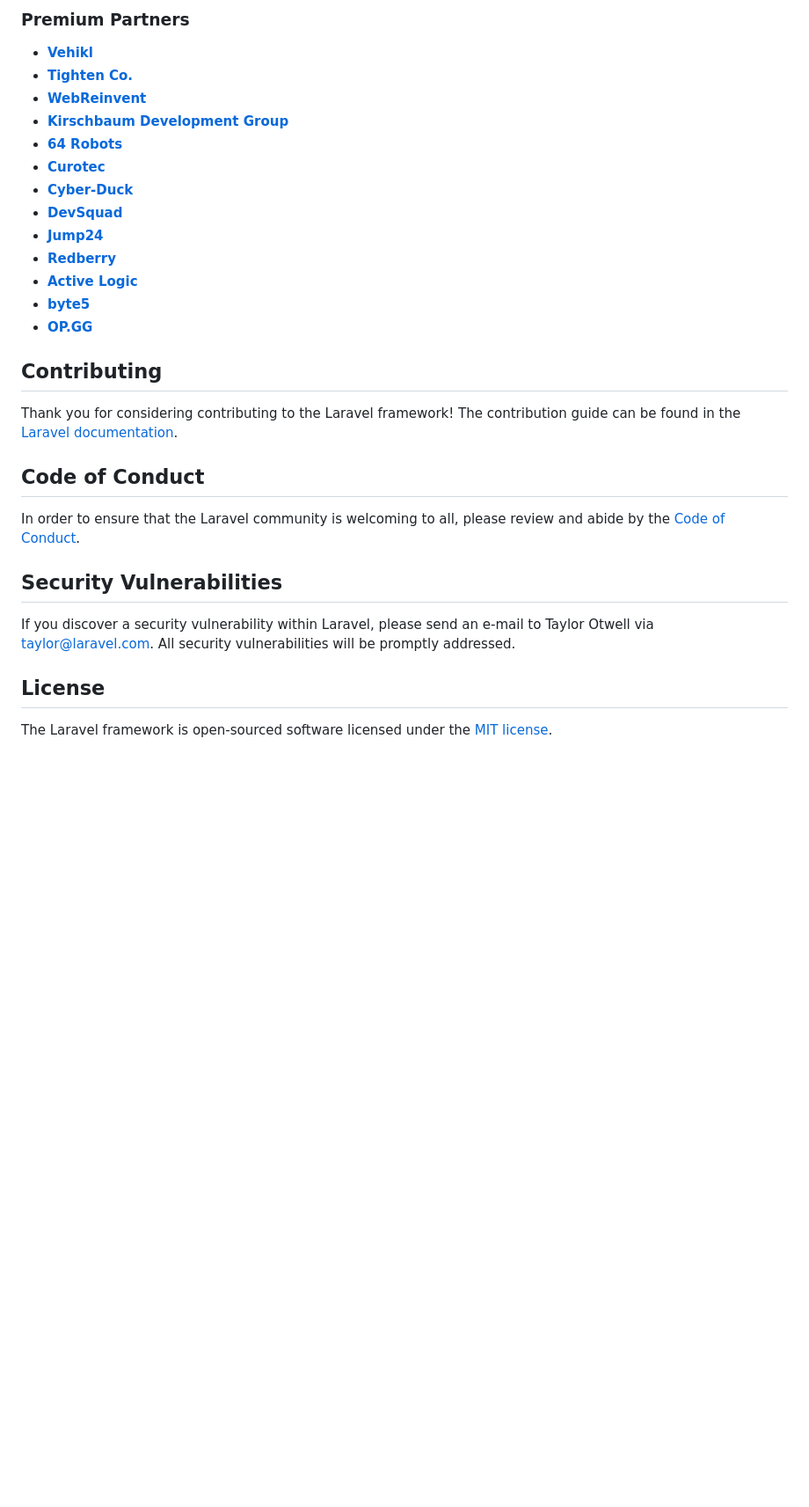
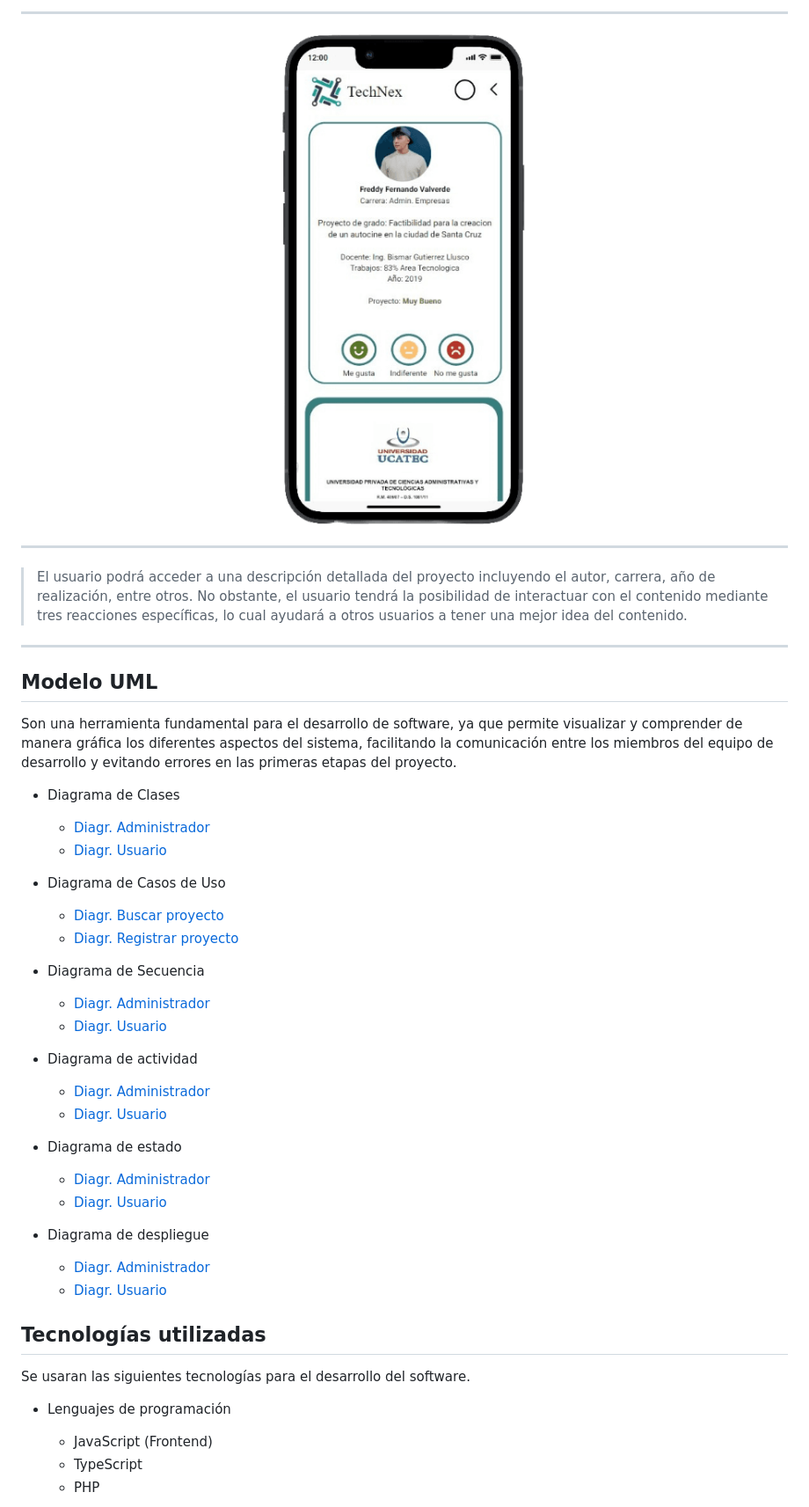
Before and after one commit to NorvicSoftware/tech-next, a Markdown page: README.md, the part around the change printed below. Shown: that part at 88% size. GitHub-like rendering; blank space fills up the shorter version.

```diff
--- a/README.md
+++ b/README.md
@@ -35,32 +46,45 @@ We would like to extend our thanks to the following sponsors for funding Laravel
 
-### Premium Partners
+---
+<p align="center"><img src="Img_read/Img3.mov.png" alt="centered image" height="680" width="356"> </p>
 
-- **[Vehikl](https://vehikl.com/)**
-- **[Tighten Co.](https://tighten.co)**
-- **[WebReinvent](https://webreinvent.com/)**
-- **[Kirschbaum Development Group](https://kirschbaumdevelopment.com)**
-- **[64 Robots](https://64robots.com)**
-- **[Curotec](https://www.curotec.com/services/technologies/laravel/)**
-- **[Cyber-Duck](https://cyber-duck.co.uk)**
-- **[DevSquad](https://devsquad.com/hire-laravel-developers)**
-- **[Jump24](https://jump24.co.uk)**
-- **[Redberry](https://redberry.international/laravel/)**
-- **[Active Logic](https://activelogic.com)**
-- **[byte5](https://byte5.de)**
-- **[OP.GG](https://op.gg)**
+---
+> El usuario podrá acceder a una descripción detallada del proyecto incluyendo el autor, carrera, año de realización, entre otros. No obstante, el usuario tendrá la posibilidad de interactuar con el contenido mediante tres reacciones específicas, lo cual ayudará a otros usuarios a tener una mejor idea del contenido.
 
-## Contributing
+---
 
-Thank you for considering contributing to the Laravel framework! The contribution guide can be found in the [Laravel documentation](https://laravel.com/docs/contributions).
+## Modelo UML
 
-## Code of Conduct
+Son una herramienta fundamental para el desarrollo de software, ya que permite visualizar y comprender de manera gráfica los diferentes aspectos del sistema, facilitando la comunicación entre los miembros del equipo de desarrollo y evitando errores en las primeras etapas del proyecto.
 
-In order to ensure that the Laravel community is welcoming to all, please review and abide by the [Code of Conduct](https://laravel.com/docs/contributions#code-of-conduct).
+* Diagrama de Clases
+  * [Diagr. Administrador](https://i.ibb.co/PhWxx1J/Diagrama-Clases-Admin-Tech-Next.png "Link")
+  * [Diagr. Usuario](https://i.ibb.co/d4PXkWQ/Diagrama-Clases-Usuar-Tech-Next.png "Link")
 
-## Security Vulnerabilities
+* Diagrama de Casos de Uso
+  * [Diagr. Buscar proyecto](https://i.ibb.co/Gp1Trh7/Diag-Ca-U.png "Link")
+  * [Diagr. Registrar proyecto](https://i.ibb.co/9syzqPt/Diagrama-Caso-Uso2-Tech-Next.png "Link")
 
-If you discover a security vulnerability within Laravel, please send an e-mail to Taylor Otwell via [taylor@laravel.com](mailto:taylor@laravel.com). All security vulnerabilities will be promptly addressed.
+* Diagrama de Secuencia
+  * [Diagr. Administrador](https://i.ibb.co/c1TdLRg/Diagrama-Secuencia-Admin.png "Link")
+  * [Diagr. Usuario](https://i.ibb.co/yqHfTtc/Diagrama-Secuencia-Usuario.png "Link")
 
-## License
+* Diagrama de actividad
+  * [Diagr. Administrador](https://i.ibb.co/khNJDXC/Diagrama-Actividad-Admin.pngg "Link")
+  * [Diagr. Usuario](https://i.ibb.co/tDkWq6x/Diagrama-Actividad-Usuario.png "Link")
 
-The Laravel framework is open-sourced software licensed under the [MIT license](https://opensource.org/licenses/MIT).
+* Diagrama de estado
+  * [Diagr. Administrador]("Link")
+  * [Diagr. Usuario]("Link")
+
+* Diagrama de despliegue
+  * [Diagr. Administrador]( "Link")
+  * [Diagr. Usuario]("Link")
+
+## Tecnologías utilizadas
+Se usaran las siguientes tecnologías para el desarrollo del software.
+
+* Lenguajes de programación
+  * JavaScript (Frontend)
+  * TypeScript
+  * PHP
+
```
Also changed, not shown: other parts of README.md (+216 -23 lines).
